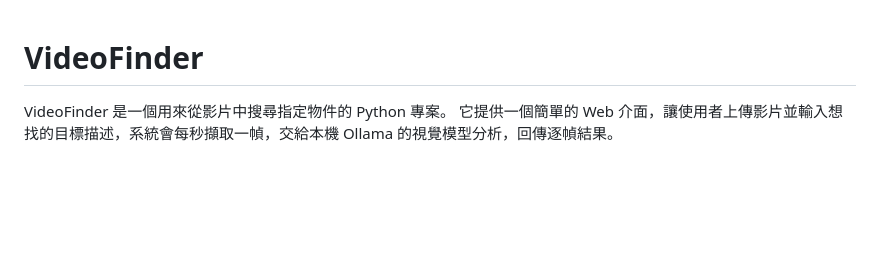
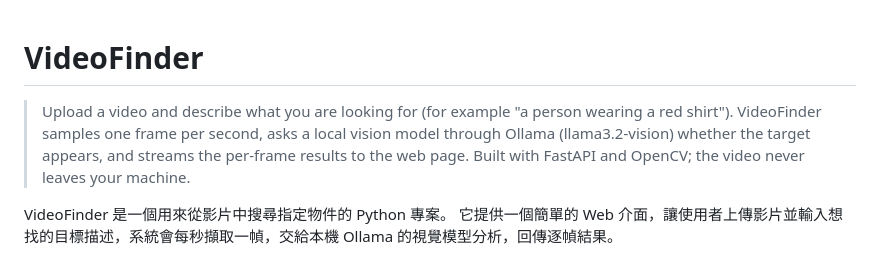
Before and after one commit to yu-ken0207/VideoFinder, a Markdown page: README.md, the part around the change. Drawn GitHub-style; blank space fills up the shorter version.

Commit message:
README 開頭加英文簡介
- 一段英文說明用法與做法（每秒取一張、本機 Ollama 視覺模型判斷、逐張串流結果）

```diff
--- a/README.md
+++ b/README.md
@@ -1,4 +1,6 @@
 # VideoFinder
+
+> Upload a video and describe what you are looking for (for example "a person wearing a red shirt"). VideoFinder samples one frame per second, asks a local vision model through Ollama (llama3.2-vision) whether the target appears, and streams the per-frame results to the web page. Built with FastAPI and OpenCV; the video never leaves your machine.
 
 VideoFinder 是一個用來從影片中搜尋指定物件的 Python 專案。
 它提供一個簡單的 Web 介面，讓使用者上傳影片並輸入想找的目標描述，系統會每秒擷取一幀，交給本機 Ollama 的視覺模型分析，回傳逐幀結果。
```
